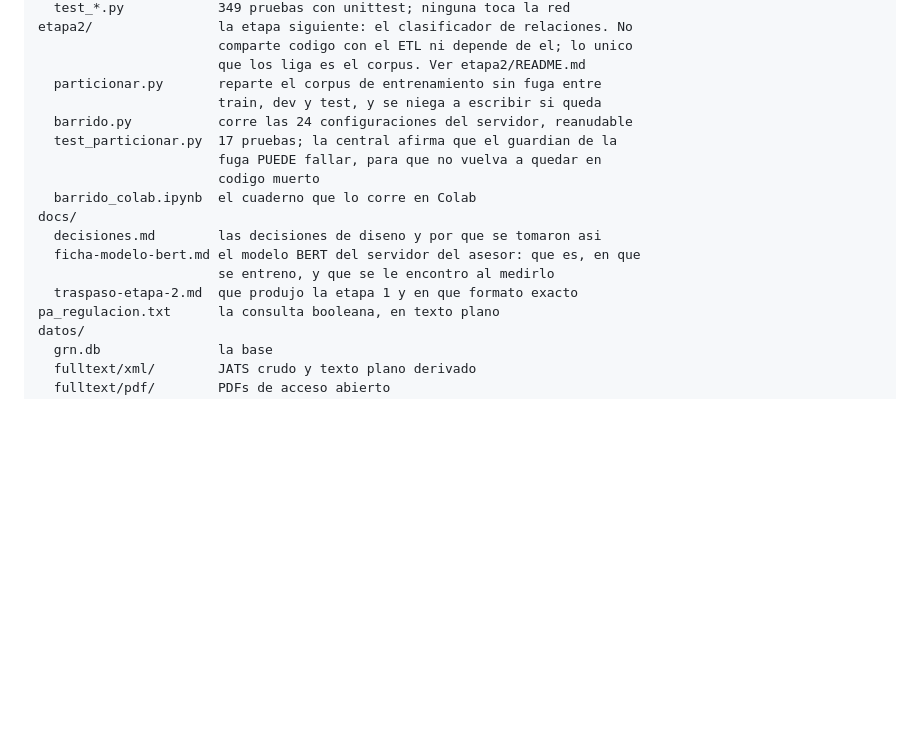
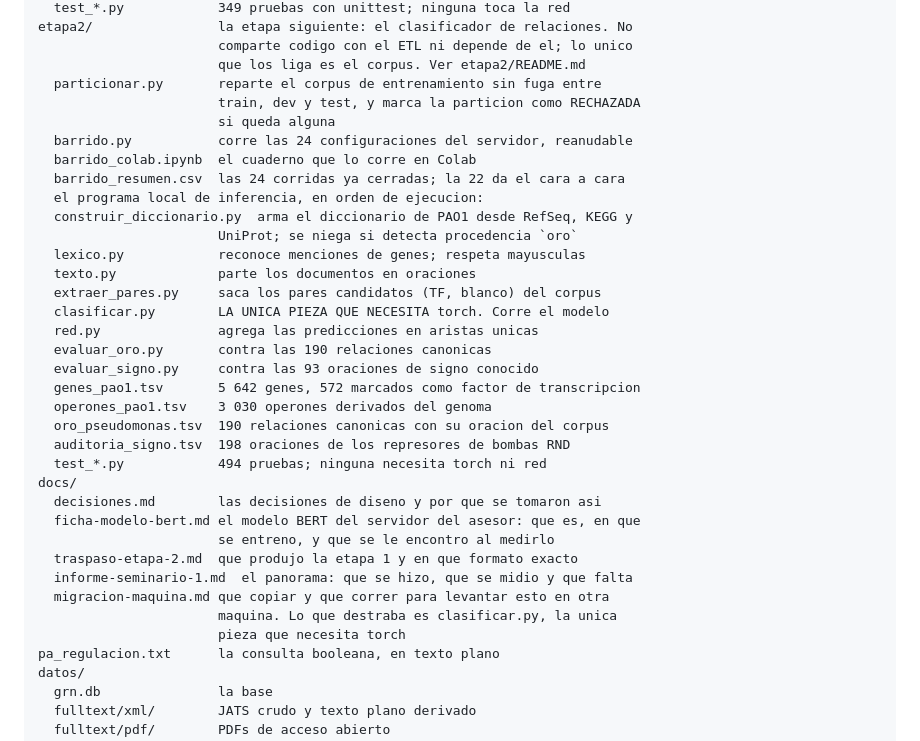
Before and after one commit to MonkeyDMemo/download_abstract_pdf, a Markdown page: structure.md, the part around the change. Drawn GitHub-style; blank space fills up the shorter version.

```diff
--- a/structure.md
+++ b/structure.md
@@ -33,17 +33,35 @@ etapa2/                la etapa siguiente: el clasificador de relaciones. No
                        comparte codigo con el ETL ni depende de el; lo unico
                        que los liga es el corpus. Ver etapa2/README.md
   particionar.py       reparte el corpus de entrenamiento sin fuga entre
-                       train, dev y test, y se niega a escribir si queda
+                       train, dev y test, y marca la particion como RECHAZADA
+                       si queda alguna
   barrido.py           corre las 24 configuraciones del servidor, reanudable
-  test_particionar.py  17 pruebas; la central afirma que el guardian de la
-                       fuga PUEDE fallar, para que no vuelva a quedar en
-                       codigo muerto
   barrido_colab.ipynb  el cuaderno que lo corre en Colab
+  barrido_resumen.csv  las 24 corridas ya cerradas; la 22 da el cara a cara
+  el programa local de inferencia, en orden de ejecucion:
+  construir_diccionario.py  arma el diccionario de PAO1 desde RefSeq, KEGG y
+                       UniProt; se niega si detecta procedencia `oro`
+  lexico.py            reconoce menciones de genes; respeta mayusculas
+  texto.py             parte los documentos en oraciones
+  extraer_pares.py     saca los pares candidatos (TF, blanco) del corpus
+  clasificar.py        LA UNICA PIEZA QUE NECESITA torch. Corre el modelo
+  red.py               agrega las predicciones en aristas unicas
+  evaluar_oro.py       contra las 190 relaciones canonicas
+  evaluar_signo.py     contra las 93 oraciones de signo conocido
+  genes_pao1.tsv       5 642 genes, 572 marcados como factor de transcripcion
+  operones_pao1.tsv    3 030 operones derivados del genoma
+  oro_pseudomonas.tsv  190 relaciones canonicas con su oracion del corpus
+  auditoria_signo.tsv  198 oraciones de los represores de bombas RND
+  test_*.py            494 pruebas; ninguna necesita torch ni red
 docs/
   decisiones.md        las decisiones de diseno y por que se tomaron asi
   ficha-modelo-bert.md el modelo BERT del servidor del asesor: que es, en que
                        se entreno, y que se le encontro al medirlo
   traspaso-etapa-2.md  que produjo la etapa 1 y en que formato exacto
+  informe-seminario-1.md  el panorama: que se hizo, que se midio y que falta
+  migracion-maquina.md que copiar y que correr para levantar esto en otra
+                       maquina. Lo que destraba es clasificar.py, la unica
+                       pieza que necesita torch
 pa_regulacion.txt      la consulta booleana, en texto plano
 datos/
   grn.db               la base
```
Also changed, not shown: docs/migracion-maquina.md (added, +217 -0 lines), etapa2/README.md (+6 -0 lines).
